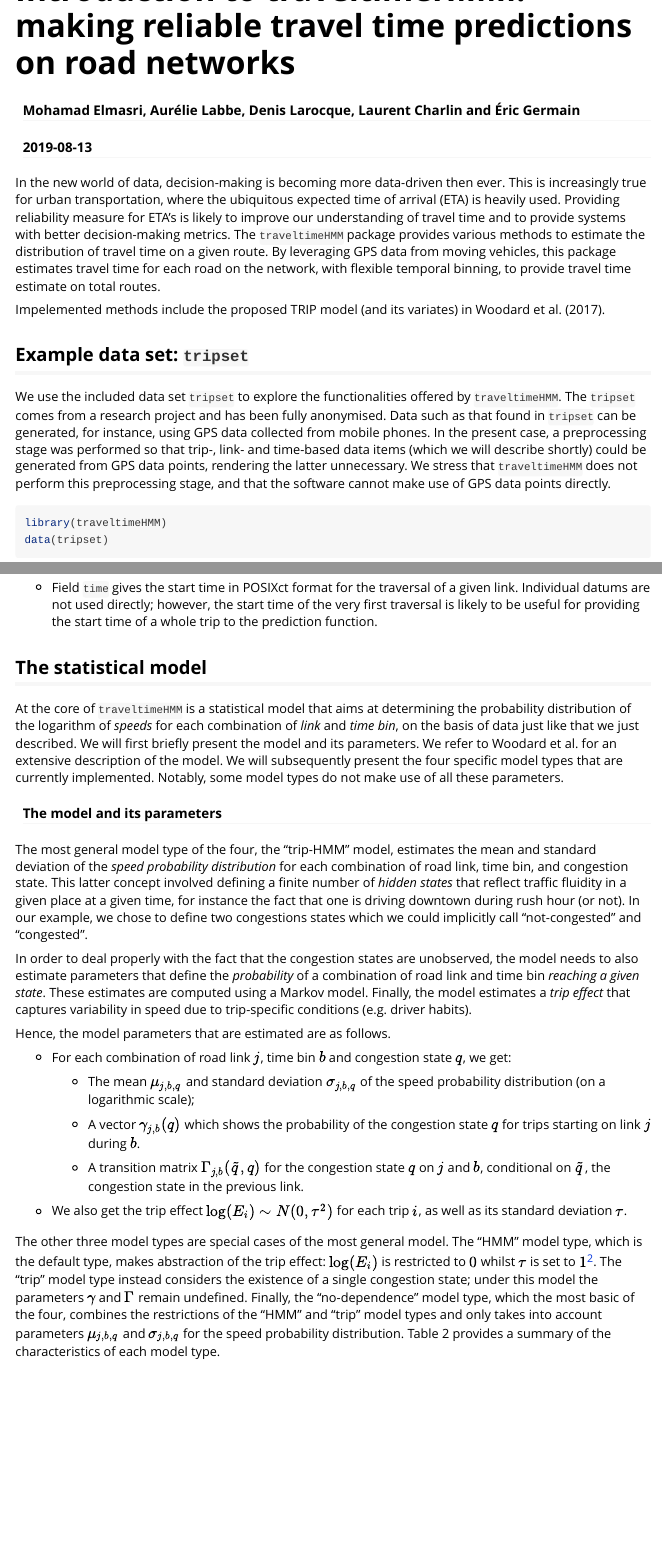
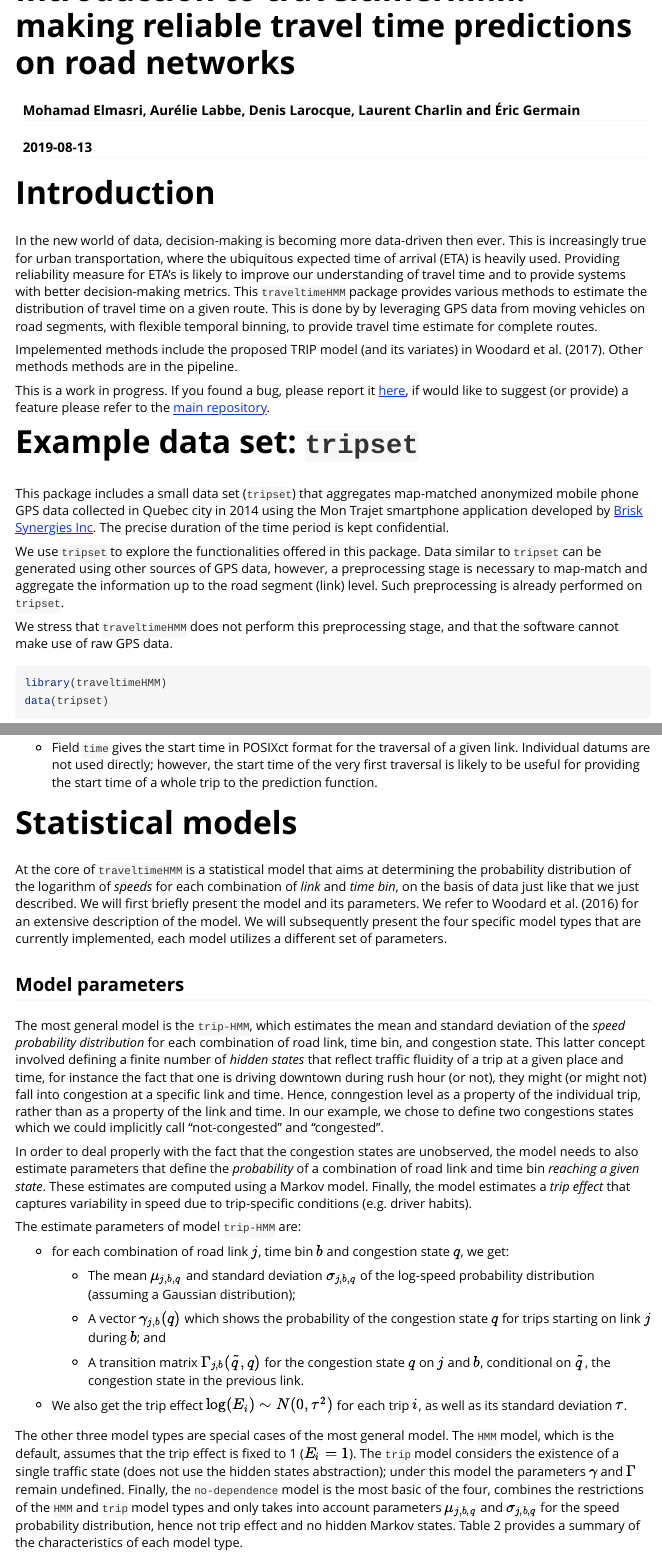
Before and after one commit to melmasri/traveltimeHMM, an R Markdown document (vignettes/traveltimeHMM.Rmd): the page in a window 1100 px wide, from its top, and a second part further down, joined at a grey line. Rendered offline with R 4.5, knitr and Pandoc, with nearby package versions; some code elsewhere in the file could not run offline.

Commit message:
changed vingnettes

````diff
--- a/vignettes/traveltimeHMM.Rmd
+++ b/vignettes/traveltimeHMM.Rmd
@@ -16,14 +16,22 @@ knitr::opts_chunk$set(
 )
 
 ```
-In the new world of data, decision-making is becoming more data-driven then ever. This is increasingly true for urban transportation, where the ubiquitous expected time of arrival (ETA) is heavily used. Providing reliability measure for ETA's is likely to improve our understanding of travel time and to provide systems with better decision-making metrics. The `traveltimeHMM` package provides various methods to estimate the distribution of travel time on a given route. By leveraging GPS data from moving vehicles, this package estimates travel time for each road on the network, with flexible temporal binning, to provide travel time estimate on total routes.
+# Introduction
+In the new world of data, decision-making is becoming more data-driven then ever. This is increasingly true for urban transportation, where the ubiquitous expected time of arrival (ETA) is heavily used. Providing reliability measure for ETA's is likely to improve our understanding of travel time and to provide systems with better decision-making metrics. This `traveltimeHMM` package provides various methods to estimate the distribution of travel time on a given route. This is done by by leveraging GPS data from moving vehicles on road segments, with flexible temporal binning, to provide travel time estimate for complete routes.
 
-Impelemented methods include the proposed TRIP model (and its variates) in Woodard et al. (2017).
+Impelemented methods include the proposed TRIP model (and its variates) in Woodard et al. (2017). Other methods methods are in the pipeline.
+
+This is a work in progress. If you found a bug, please report it [here](https://github.com/melmasri/traveltimeHMM/issues), if would like to suggest (or provide) a feature please refer to the [main repository](https://github.com/melmasri/traveltimeHMM).
 
 
-## Example data set: `tripset`
+# Example data set: `tripset`
 
-We use the included data set `tripset` to explore the functionalities offered by `traveltimeHMM`.  The `tripset` comes from a research project and has been fully anonymised.  Data such as that found in `tripset` can be generated, for instance, using GPS data collected from mobile phones.  In the present case, a preprocessing stage was performed so that trip-, link- and time-based data items (which we will describe shortly) could be generated from GPS data points, rendering the latter unnecessary.  We stress that `traveltimeHMM` does not perform this preprocessing stage, and that the software cannot make use of GPS data points directly.
+This package includes a small data set (`tripset`) that aggregates map-matched anonymized mobile phone GPS data collected in Quebec city in 2014 using the Mon Trajet smartphone application developed by [Brisk Synergies Inc](https://brisksynergies.com/). The precise duration of the time period is kept confidential.
+
+We use `tripset` to explore the functionalities offered in this package. Data similar to `tripset` can be generated using other sources of GPS data, however, a preprocessing stage is necessary to map-match and aggregate the information up to the road segment (link) level. Such preprocessing is already performed on `tripset`.
+
+We stress that `traveltimeHMM` does not perform this preprocessing stage, and that the software cannot make use of raw GPS data.
+
 
 ```{r}
 library(traveltimeHMM)
@@ -55,29 +63,30 @@ knitr::kable(z, caption = "Table 1 - Example from `tripset` : Time bin by period
 
 - Field `time` gives the start time in POSIXct format for the traversal of a given link.  Individual datums are not used directly; however, the start time of the very first traversal is likely to be useful for providing the start time of a whole trip to the prediction function.
 
-## The statistical model
+# Statistical models
 
-At the core of `traveltimeHMM` is a statistical model that aims at determining the probability distribution of the logarithm of *speeds* for each combination of *link* and *time bin*, on the basis of data just like that we just described.  We will first briefly present the model and its parameters.  We refer to Woodard et al. for an extensive description of the model.  We will subsequently present the four specific model types that are currently implemented.  Notably, some model types do not make use of all these parameters.
+At the core of `traveltimeHMM` is a statistical model that aims at determining the probability distribution of the logarithm of *speeds* for each combination of *link* and *time bin*, on the basis of data just like that we just described.  We will first briefly present the model and its parameters.  We refer to Woodard et al. (2016) for an extensive description of the model.  We will subsequently present the four specific model types that are currently implemented, each model utilizes a different set of parameters.
 
-#### The model and its parameters
+## Model parameters
 
-The most general model type of the four, the "trip-HMM" model, estimates the mean and standard deviation of the *speed probability distribution* for each combination of road link, time bin, and congestion state.  This latter concept involved defining a finite number of *hidden states* that reflect traffic fluidity in a given place at a given time, for instance the fact that one is driving downtown during rush hour (or not).  In our example, we chose to define two congestions states which we could implicitly call "not-congested" and "congested".
+The most general model is the `trip-HMM`, which estimates the mean and standard deviation of the *speed probability distribution* for each combination of road link, time bin, and congestion state.  This latter concept involved defining a finite number of *hidden states* that reflect traffic fluidity of a trip at a given place and time, for instance the fact that one is driving downtown during rush hour (or not), they might (or might not) fall into congestion at a specific link and time. Hence, conngestion level as a property of the individual trip, rather than as a property of the link and time. In our example, we chose to define two congestions states which we could implicitly call "not-congested" and "congested".
 
 In order to deal properly with the fact that the congestion states are unobserved, the model needs to also estimate parameters that define the *probability* of a combination of road link and time bin *reaching a given state*.  These estimates are computed using a Markov model.  Finally, the model estimates a *trip effect* that captures variability in speed due to trip-specific conditions (e.g. driver habits).
 
-Hence, the model parameters that are estimated are as follows.
+The estimate parameters of model `trip-HMM` are:
 
-* For each combination of road link $j$, time bin $b$ and congestion state $q$, we get:
+* for each combination of road link $j$, time bin $b$ and congestion state $q$, we get:
 
-    * The mean $\mu_{j,b,q}$ and standard deviation $\sigma_{j,b,q}$ of the speed probability distribution (on a logarithmic scale);
+    * The mean $\mu_{j,b,q}$ and standard deviation $\sigma_{j,b,q}$ of the log-speed probability distribution (assuming a Gaussian distribution);
 
-    * A vector $\gamma_{j,b}(q)$ which shows the probability of the congestion state $q$ for trips starting on link $j$ during $b$.
+    * A vector $\gamma_{j,b}(q)$ which shows the probability of the congestion state $q$ for trips starting on link $j$ during $b$; and
 
     * A transition matrix $\Gamma_{j,b}(\tilde{q},q)$ for the congestion state $q$ on $j$ and $b$, conditional on $\tilde{q}$, the congestion state in the previous link.
 
 * We also get the trip effect $\log(E_i) \sim N(0,\tau^2)$ for each trip $i$, as well as its standard deviation $\tau$.
 
-The other three model types are special cases of the most general model.  The "HMM" model type, which is the default type, makes abstraction of the trip effect: $\log(E_i)$ is restricted to $0$ whilst $\tau$ is set to $1$^[$\tau$ should also be set to $0$ instead of $1$.  ÉG 2019/07/25].  The "trip" model type instead considers the existence of a single congestion state; under this model the parameters $\gamma$ and $\Gamma$ remain undefined.  Finally, the "no-dependence" model type, which the most basic of the four, combines the restrictions of the "HMM" and "trip" model types and only takes into account parameters $\mu_{j,b,q}$ and $\sigma_{j,b,q}$ for the speed probability distribution.  Table 2 provides a summary of the characteristics of each model type.
+The other three model types are special cases of the most general model.  The `HMM` model, which is the default, assumes that the trip effect is fixed to 1 ($E_i=1$). The `trip` model
+considers the existence of a single traffic state (does not use the hidden states abstraction); under this model the parameters $\gamma$ and $\Gamma$ remain undefined.  Finally, the `no-dependence` model is the most basic of the four, combines the restrictions of the `HMM` and `trip` model types and only takes into account parameters $\mu_{j,b,q}$ and $\sigma_{j,b,q}$ for the speed probability distribution, hence not trip effect and no hidden Markov states. Table 2 provides a summary of the characteristics of each model type.
 
 ```{r echo = FALSE, results='asis'}
 library(knitr)
````
Also changed, not shown: vignettes/traveltimeHMM.Rmd (26 more changed lines).
